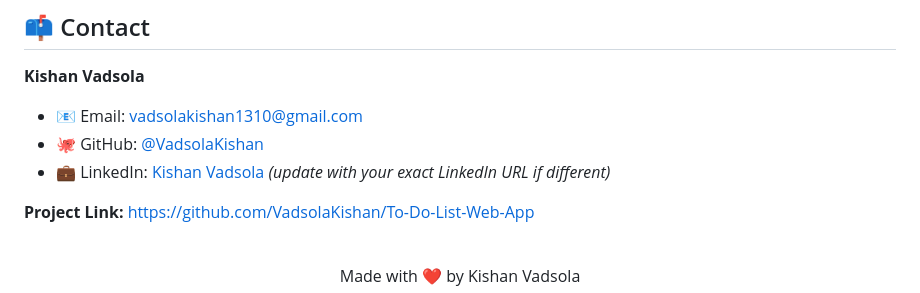
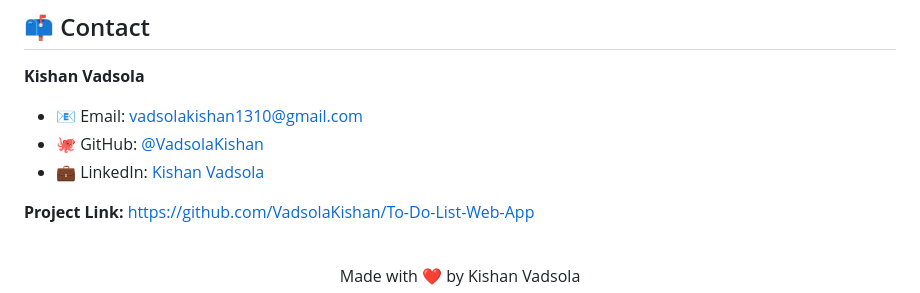
Before and after one commit to VadsolaKishan/To-Do-List-Web-App, a Markdown page: README.md, the part around one of its changes. GitHub-like rendering.

Commit message:
docs: correct linkedin link and restore screenshot with linked demo

```diff
--- a/README.md
+++ b/README.md
@@ -119,7 +121,7 @@ Distributed under the MIT License. See `LICENSE` for more information.
 
 - 📧 Email: [vadsolakishan1310@gmail.com](mailto:vadsolakishan1310@gmail.com)
 - 🐙 GitHub: [@VadsolaKishan](https://github.com/VadsolaKishan)
-- 💼 LinkedIn: [Kishan Vadsola](https://www.linkedin.com/in/kishan-vadsola/) *(update with your exact LinkedIn URL if different)*
+- 💼 LinkedIn: [Kishan Vadsola](https://www.linkedin.com/in/kishan-vadsola-a68b05331)
 
 **Project Link:** [https://github.com/VadsolaKishan/To-Do-List-Web-App](https://github.com/VadsolaKishan/To-Do-List-Web-App)
 
```
Also changed, not shown: other parts of README.md (+2 -0 lines).
